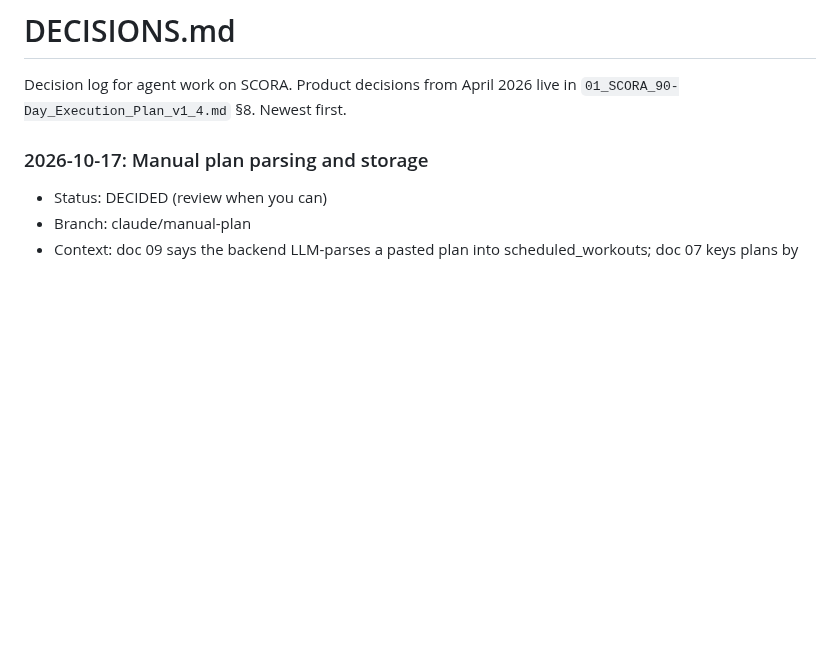
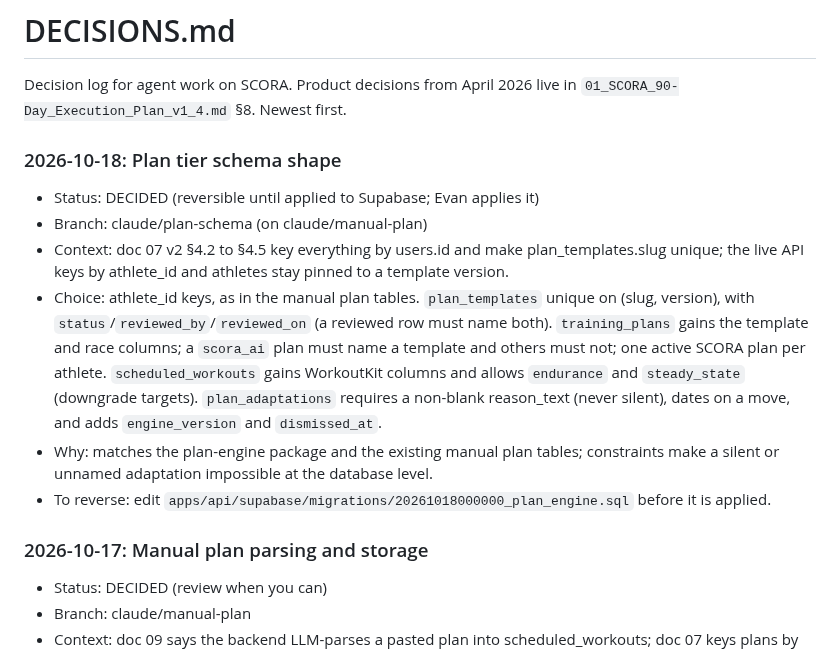
Before and after one commit to evanwilliamk/scora, a Markdown page: DECISIONS.md, the part around the change. GitHub-like rendering; blank space fills up the shorter version.

Commit message:
docs: plan schema decisions and PLAN.md line
Co-Authored-By: Claude Opus 5.5 <noreply@anthropic.com>

```diff
--- a/DECISIONS.md
+++ b/DECISIONS.md
@@ -1,6 +1,14 @@
 # DECISIONS.md
 
 Decision log for agent work on SCORA. Product decisions from April 2026 live in `01_SCORA_90-Day_Execution_Plan_v1_4.md` §8. Newest first.
+
+### 2026-10-18: Plan tier schema shape
+- Status: DECIDED (reversible until applied to Supabase; Evan applies it)
+- Branch: claude/plan-schema (on claude/manual-plan)
+- Context: doc 07 v2 §4.2 to §4.5 key everything by users.id and make plan_templates.slug unique; the live API keys by athlete_id and athletes stay pinned to a template version.
+- Choice: athlete_id keys, as in the manual plan tables. `plan_templates` unique on (slug, version), with `status`/`reviewed_by`/`reviewed_on` (a reviewed row must name both). `training_plans` gains the template and race columns; a `scora_ai` plan must name a template and others must not; one active SCORA plan per athlete. `scheduled_workouts` gains WorkoutKit columns and allows `endurance` and `steady_state` (downgrade targets). `plan_adaptations` requires a non-blank reason_text (never silent), dates on a move, and adds `engine_version` and `dismissed_at`.
+- Why: matches the plan-engine package and the existing manual plan tables; constraints make a silent or unnamed adaptation impossible at the database level.
+- To reverse: edit `apps/api/supabase/migrations/20261018000000_plan_engine.sql` before it is applied.
 
 ### 2026-10-17: Manual plan parsing and storage
 - Status: DECIDED (review when you can)
```
Also changed, not shown: PLAN.md (+1 -0 lines).
